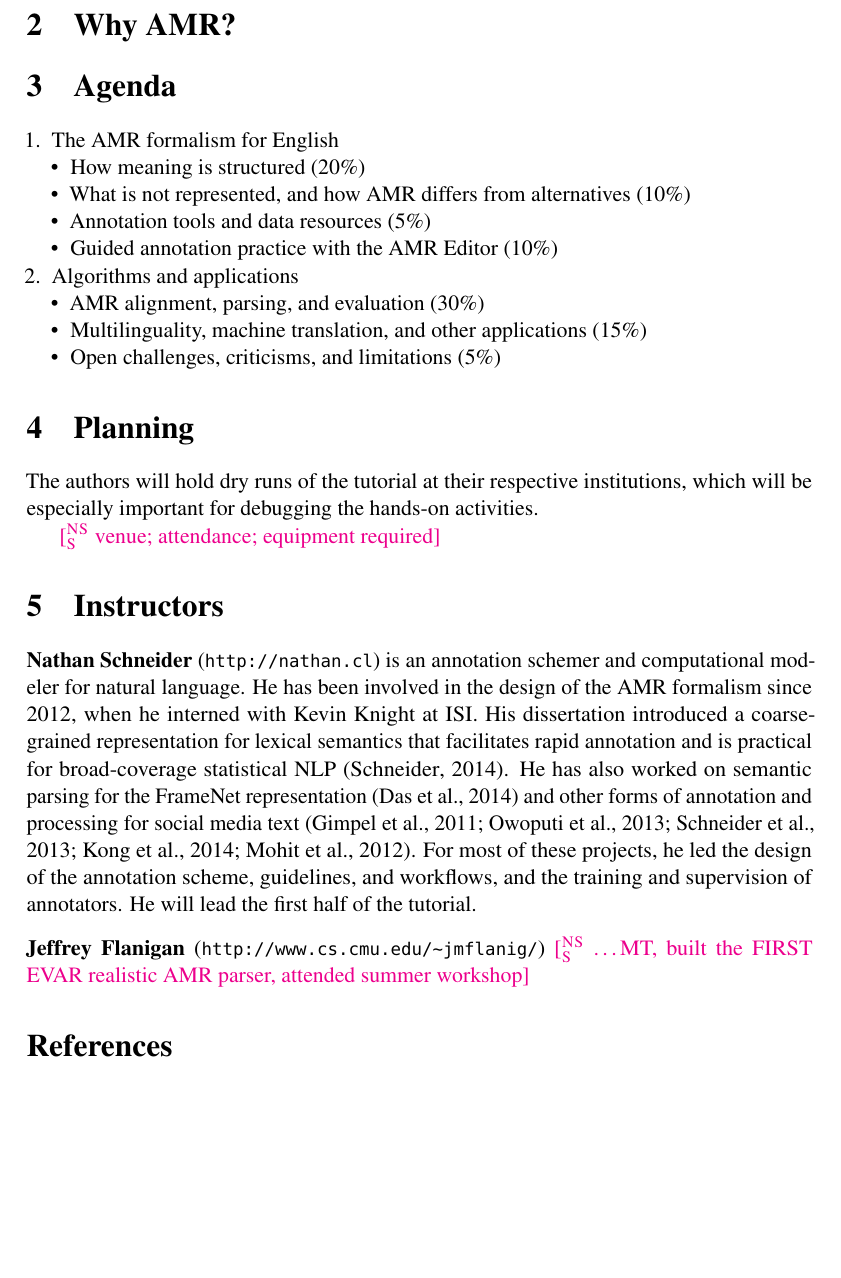
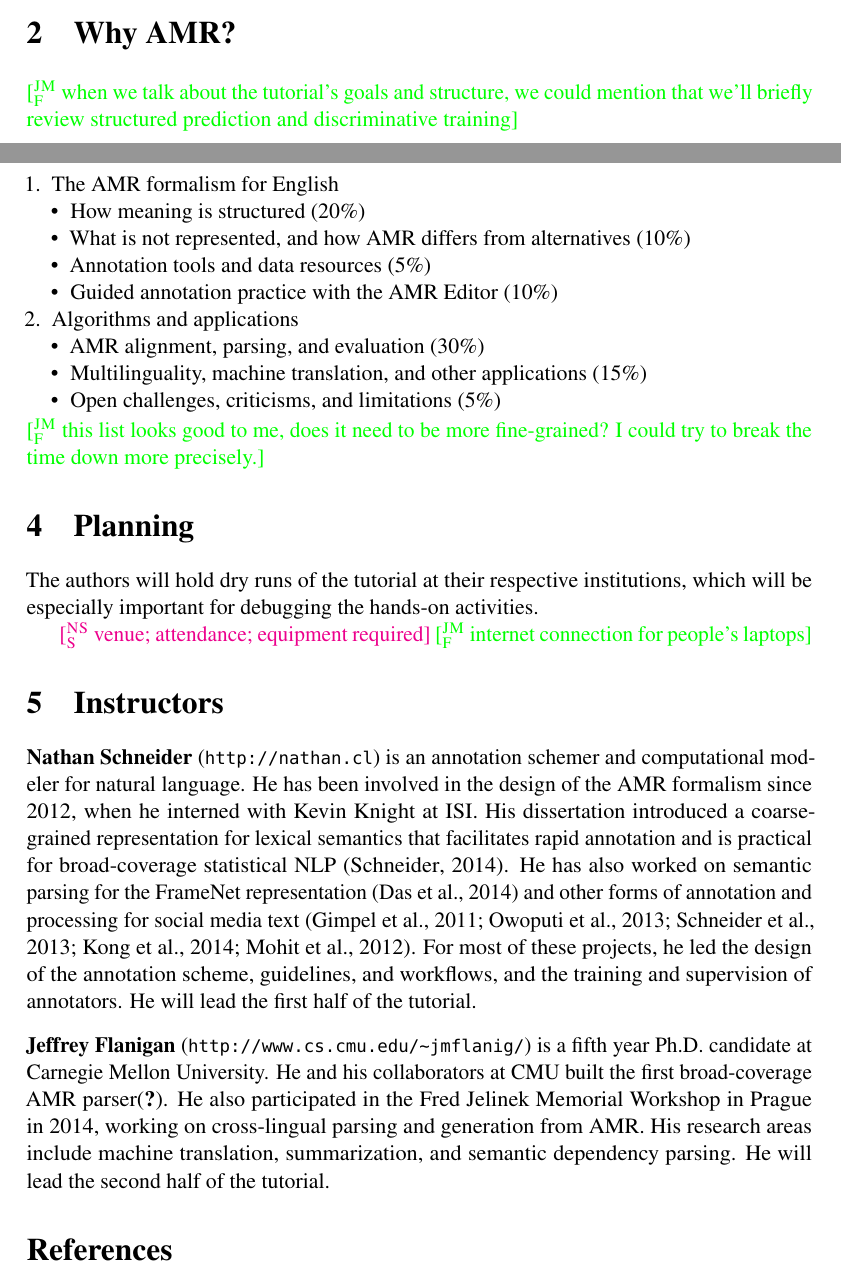
Before and after one commit to nschneid/amr-tutorial, a LaTeX document (amr-proposal.tex): part of page 2 of 3 before the commit and two parts of pages 1 and 2 of 3 after it, the two joined at a grey line, cut so that both start at the same text, the shorter picture padded with empty space. Compiled offline with pdfLaTeX.

Commit message:
jeff comments/bio

```diff
--- a/amr-proposal.tex
+++ b/amr-proposal.tex
@@ -147,18 +147,18 @@
 
 
 \newcommand{\ensuretext}[1]{#1}
-\newcommand{\cjdmarker}{\ensuretext{\textcolor{green}{\ensuremath{^{\textsc{CJ}}_{\textsc{D}}}}}}
+\newcommand{\jmfmarker}{\ensuretext{\textcolor{green}{\ensuremath{^{\textsc{JM}}_{\textsc{F}}}}}}
+\newcommand{\cjdmarker}{\ensuretext{\textcolor{blue}{\ensuremath{^{\textsc{CJ}}_{\textsc{D}}}}}}
 \newcommand{\nssmarker}{\ensuretext{\textcolor{magenta}{\ensuremath{^{\textsc{NS}}_{\textsc{S}}}}}}
 \newcommand{\nasmarker}{\ensuretext{\textcolor{red}{\ensuremath{^{\textsc{NA}}_{\textsc{S}}}}}}
-\newcommand{\bomarker}{\ensuretext{\textcolor{blue}{\ensuremath{^{\textsc{B}}_{\textsc{O}}}}}}
 \newcommand{\jbmarker}{\ensuretext{\textcolor{orange}{\ensuremath{^{\textsc{J}}_{\textsc{B}}}}}}
 \newcommand{\dbmarker}{\ensuretext{\textcolor{purple}{\ensuremath{^{\textsc{D}}_{\textsc{B}}}}}}
 \newcommand{\arkcomment}[3]{\ensuretext{\textcolor{#3}{[#1 #2]}}}
 %\newcommand{\arkcomment}[3]{}
-\newcommand{\cjd}[1]{\arkcomment{\cjdmarker}{#1}{green}}
+\newcommand{\jmf}[1]{\arkcomment{\jmfmarker}{#1}{green}}
+\newcommand{\cjd}[1]{\arkcomment{\cjdmarker}{#1}{blue}}
 \newcommand{\nss}[1]{\arkcomment{\nssmarker}{#1}{magenta}}
 \newcommand{\nas}[1]{\arkcomment{\nasmarker}{#1}{red}}
-\newcommand{\bo}[1]{\arkcomment{\bomarker}{#1}{blue}}
 \newcommand{\jb}[1]{\arkcomment{\jbmarker}{#1}{orange}}
 \newcommand{\db}[1]{\arkcomment{\dbmarker}{#1}{purple}}
 \newcommand{\wts}{\mathbf{w}}
@@ -314,6 +314,8 @@ as well as a tentative schedule.
 
 \section{Why AMR?}
 
+\jmf{when we talk about the tutorial's goals and structure, we could mention that we'll briefly review structured prediction and discriminative training}
+
 \section{Agenda}
 
 \begin{enumerate}
@@ -329,6 +331,7 @@ as well as a tentative schedule.
 	\item Open challenges, criticisms, and limitations (5\%)
 	\end{itemize}
 \end{enumerate}
+\jmf{this list looks good to me, does it need to be more fine-grained? I could try to break the time down more precisely.}
 
 \section{Planning}
 
@@ -336,6 +339,7 @@ The authors will hold dry runs of the tutorial at their respective institutions,
 which will be especially important for debugging the hands-on activities.
 
 \nss{venue; attendance; equipment required}
+\jmf{internet connection for people's laptops}
 
 \section{Instructors}
 
@@ -350,7 +354,11 @@ For most of these projects, he led the design of the annotation scheme, guidelin
 and the training and supervision of annotators.
 He will lead the first half of the tutorial.\\[-5pt]
 
-\noindent \textbf{Jeffrey Flanigan} (\url{http://www.cs.cmu.edu/~jmflanig/}) \nss{\ldots MT, built the FIRST EVAR realistic AMR parser, attended summer workshop}
+\noindent \textbf{Jeffrey Flanigan} (\url{http://www.cs.cmu.edu/~jmflanig/}) is a fifth year Ph.D. candidate at Carnegie Mellon University.
+He and his collaborators at CMU built the first broad-coverage AMR parser\citep{flanigan-14}.
+He also participated in the Fred Jelinek Memorial Workshop in Prague in 2014, working on cross-lingual parsing and generation from AMR.
+His research areas include machine translation, summarization, and semantic dependency parsing.
+He will lead the second half of the tutorial.
 
 \bibliographystyle{aclnat}
 % you bib file should really go here
```
